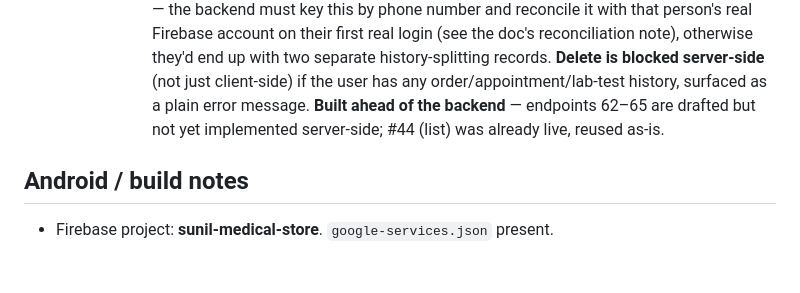
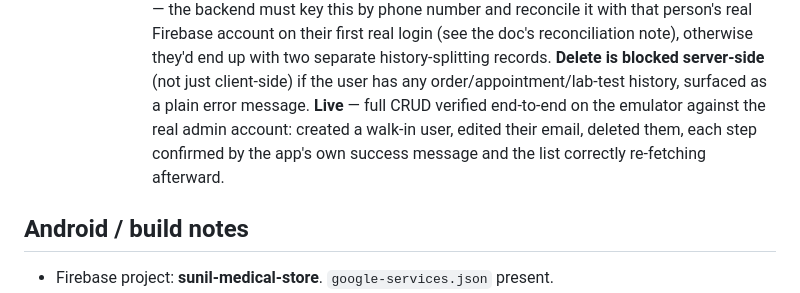
Before and after one commit to AbinashPatra1/SunilMedicalStore_UI, a Markdown page: CLAUDE.md, the part around the change. Drawn GitHub-style; blank space fills up the shorter version.

```diff
--- a/CLAUDE.md
+++ b/CLAUDE.md
@@ -408,9 +408,10 @@ over Dio — no mock repositories remain.
       note), otherwise they'd end up with two separate history-splitting
       records. **Delete is blocked server-side** (not just client-side) if
       the user has any order/appointment/lab-test history, surfaced as a
-      plain error message. **Built ahead of the backend** — endpoints
-      62–65 are drafted but not yet implemented server-side; #44 (list) was
-      already live, reused as-is.
+      plain error message. **Live** — full CRUD verified end-to-end on the
+      emulator against the real admin account: created a walk-in user,
+      edited their email, deleted them, each step confirmed by the app's
+      own success message and the list correctly re-fetching afterward.
 
 ## Android / build notes
 
```
Also changed, not shown: docs/API_ENDPOINTS.md (+7 -7 lines).
